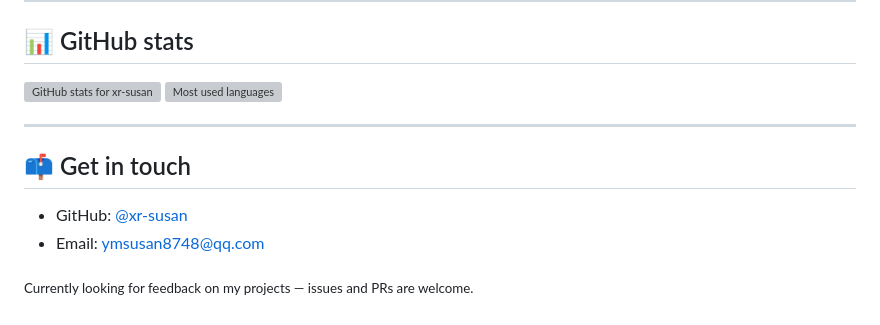
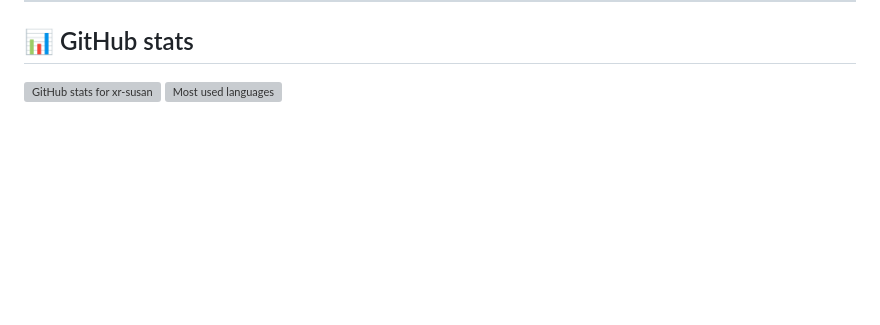
Before and after one commit to xr-susan/xr-susan, a Markdown page: README.md, the part around the change. Rendered like a GitHub page; blank space fills up the shorter version; grey boxes are pictures that could not be loaded.

Commit message:
docs: remove the Get in touch section from the profile README (#3)

```diff
--- a/README.md
+++ b/README.md
@@ -91,12 +91,3 @@ headlessly, and it is.
   <img height="160" src="https://github-readme-stats.vercel.app/api?username=xr-susan&show_icons=true&hide_border=true&count_private=false" alt="GitHub stats for xr-susan" />
   <img height="160" src="https://github-readme-stats.vercel.app/api/top-langs/?username=xr-susan&layout=compact&hide_border=true" alt="Most used languages" />
 </p>
-
----
-
-## 📫 Get in touch
-
-- GitHub: [@xr-susan](https://github.com/xr-susan)
-- Email: [ymsusan8748@qq.com](mailto:ymsusan8748@qq.com)
-
-<sub>Currently looking for feedback on my projects — issues and PRs are welcome.</sub>
```
